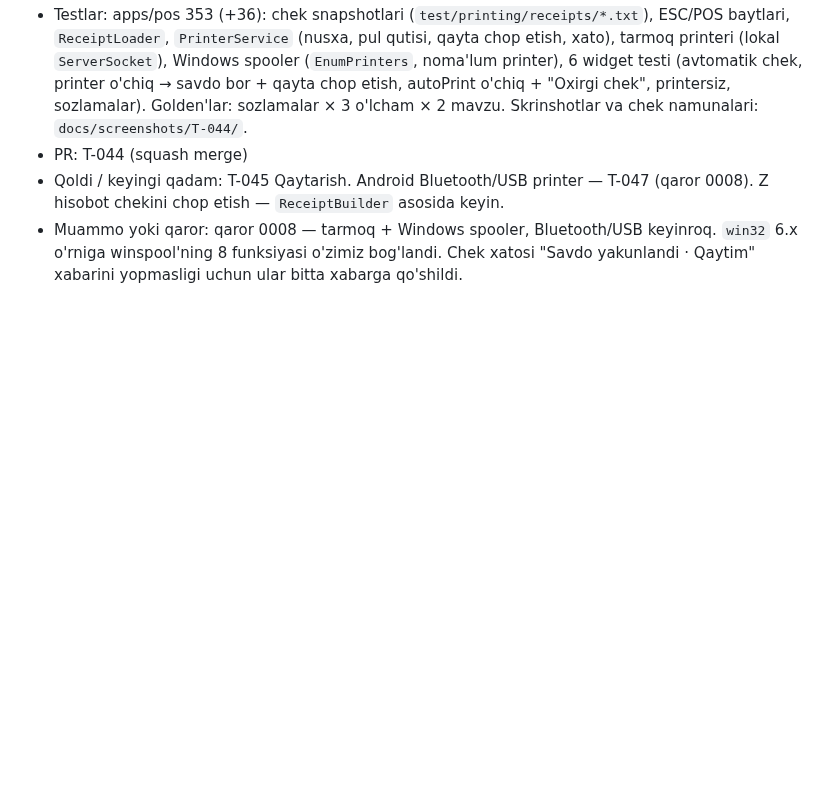
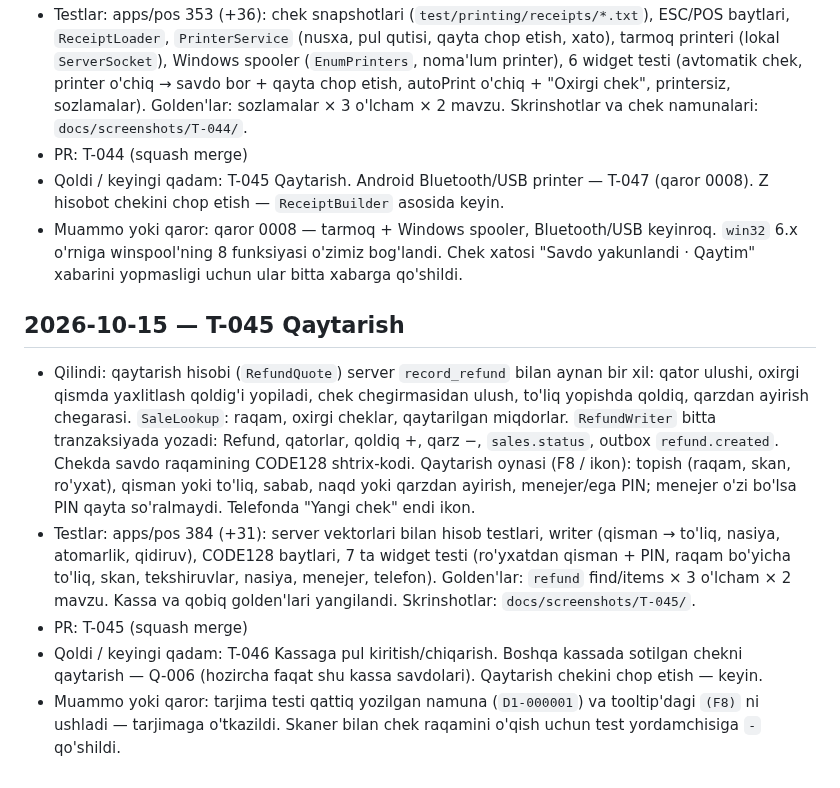
Before and after one commit to Arabjonoff/POS, a Markdown page: docs/PROGRESS.md, the part around the change. GitHub-like rendering; blank space fills up the shorter version.

Commit message:
wip: T-045 roadmap, progress, state
Co-Authored-By: Claude Opus 5.5 (1M context) <noreply@anthropic.com>

```diff
--- a/docs/PROGRESS.md
+++ b/docs/PROGRESS.md
@@ -190,3 +190,10 @@ Har vazifa yoki sessiya oxirida agent shu faylning oxiriga yozadi:
 - PR: T-044 (squash merge)
 - Qoldi / keyingi qadam: T-045 Qaytarish. Android Bluetooth/USB printer — T-047 (qaror 0008). Z hisobot chekini chop etish — `ReceiptBuilder` asosida keyin.
 - Muammo yoki qaror: qaror 0008 — tarmoq + Windows spooler, Bluetooth/USB keyinroq. `win32` 6.x o'rniga winspool'ning 8 funksiyasi o'zimiz bog'landi. Chek xatosi "Savdo yakunlandi · Qaytim" xabarini yopmasligi uchun ular bitta xabarga qo'shildi.
+
+## 2026-10-15 — T-045 Qaytarish
+- Qilindi: qaytarish hisobi (`RefundQuote`) server `record_refund` bilan aynan bir xil: qator ulushi, oxirgi qismda yaxlitlash qoldig'i yopiladi, chek chegirmasidan ulush, to'liq yopishda qoldiq, qarzdan ayirish chegarasi. `SaleLookup`: raqam, oxirgi cheklar, qaytarilgan miqdorlar. `RefundWriter` bitta tranzaksiyada yozadi: Refund, qatorlar, qoldiq +, qarz −, `sales.status`, outbox `refund.created`. Chekda savdo raqamining CODE128 shtrix-kodi. Qaytarish oynasi (F8 / ikon): topish (raqam, skan, ro'yxat), qisman yoki to'liq, sabab, naqd yoki qarzdan ayirish, menejer/ega PIN; menejer o'zi bo'lsa PIN qayta so'ralmaydi. Telefonda "Yangi chek" endi ikon.
+- Testlar: apps/pos 384 (+31): server vektorlari bilan hisob testlari, writer (qisman → to'liq, nasiya, atomarlik, qidiruv), CODE128 baytlari, 7 ta widget testi (ro'yxatdan qisman + PIN, raqam bo'yicha to'liq, skan, tekshiruvlar, nasiya, menejer, telefon). Golden'lar: `refund` find/items × 3 o'lcham × 2 mavzu. Kassa va qobiq golden'lari yangilandi. Skrinshotlar: `docs/screenshots/T-045/`.
+- PR: T-045 (squash merge)
+- Qoldi / keyingi qadam: T-046 Kassaga pul kiritish/chiqarish. Boshqa kassada sotilgan chekni qaytarish — Q-006 (hozircha faqat shu kassa savdolari). Qaytarish chekini chop etish — keyin.
+- Muammo yoki qaror: tarjima testi qattiq yozilgan namuna (`D1-000001`) va tooltip'dagi `(F8)` ni ushladi — tarjimaga o'tkazildi. Skaner bilan chek raqamini o'qish uchun test yordamchisiga `-` qo'shildi.
```
Also changed, not shown: docs/ROADMAP.md (+1 -1 lines), docs/STATE.md (+3 -15 lines).
